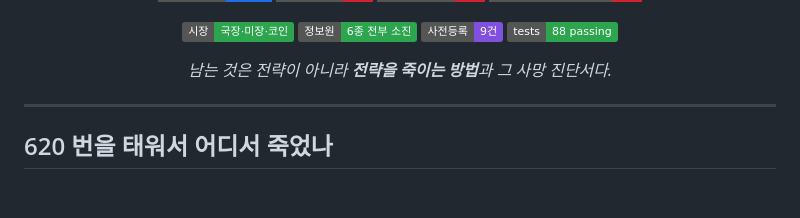
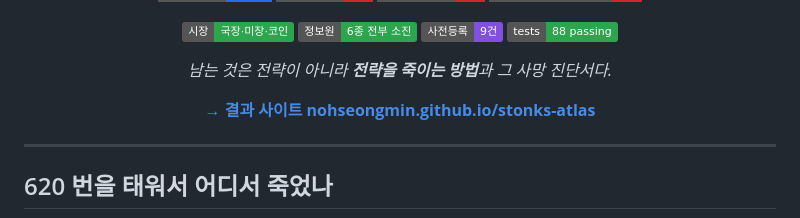
Before and after one commit to nohseongmin/stonks-atlas, a Markdown page: README.md, the part around the change. Rendered like a GitHub page; badges without logos; blank space fills up the shorter version.

Commit message:
Docs: README 에 Pages 링크 추가
Co-Authored-By: Claude Opus 5 <noreply@anthropic.com>

```diff
--- a/README.md
+++ b/README.md
@@ -15,6 +15,8 @@
 ![테스트](https://img.shields.io/badge/tests-88_passing-2da44e)
 
 *남는 것은 전략이 아니라 **전략을 죽이는 방법**과 그 사망 진단서다.*
+
+**[→ 결과 사이트 nohseongmin.github.io/stonks-atlas](https://nohseongmin.github.io/stonks-atlas/)**
 
 </div>
 
```
